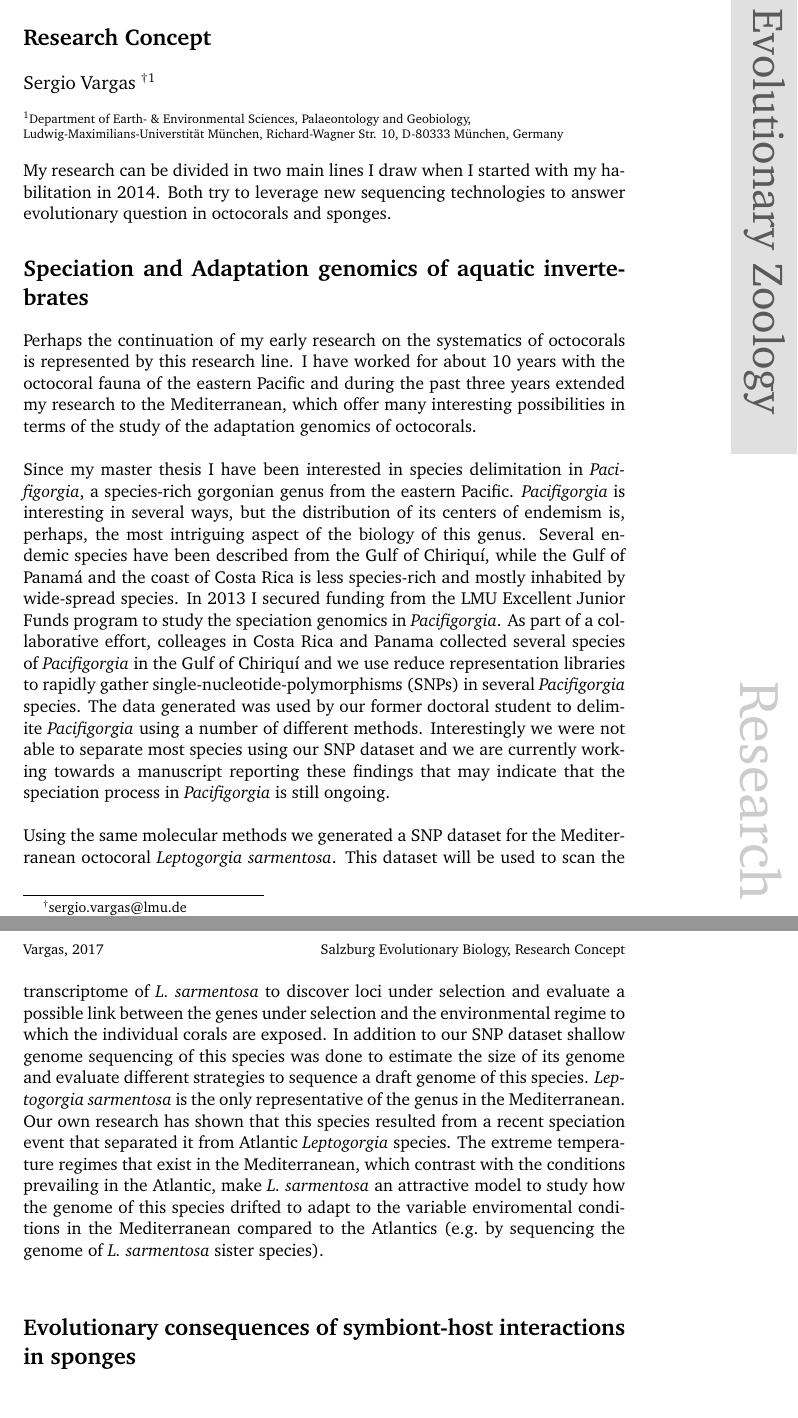
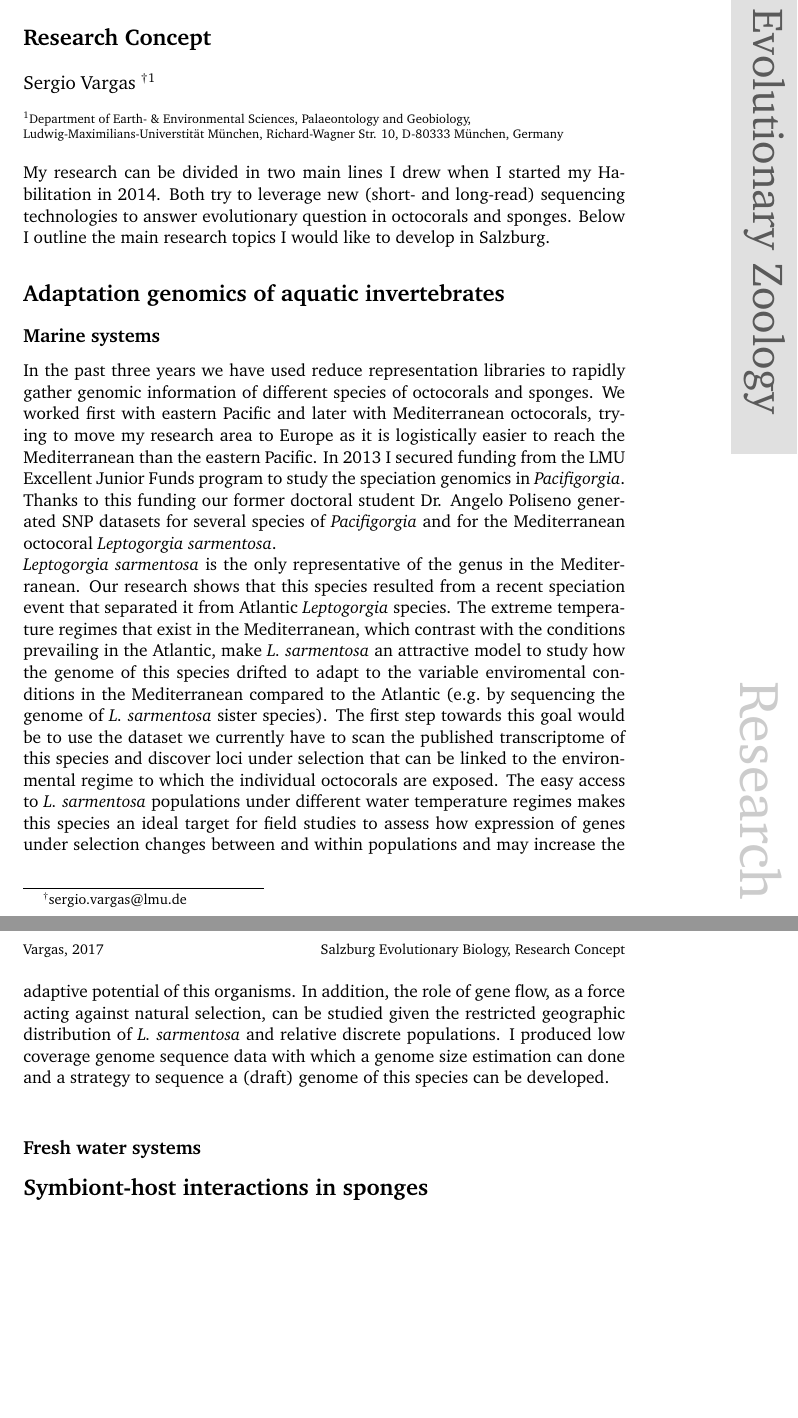
Before and after one commit to sevragorgia/application_data, a LaTeX document (research_concept.tex): two parts of pages 1 and 2 of 2, joined at a grey line, cut so that both start at the same text. Compiled offline with pdfLaTeX.

Commit message:
edit research concept

```diff
--- a/research_concept.tex
+++ b/research_concept.tex
@@ -258,18 +258,22 @@
 %\textbf{Key words} Blah, Blah blah.
 %\end{abstract}
 
-My research can be divided in two main lines I draw when I started with my habilitation in 2014. Both try to leverage new sequencing technologies to answer evolutionary question in octocorals and sponges.
+My research can be divided in two main lines I drew when I started my Habilitation in 2014. Both try to leverage new (short- and long-read) sequencing technologies to answer evolutionary question in octocorals and sponges. Below I outline the main research topics I would like to develop in Salzburg.
 
-\section*{Speciation and Adaptation genomics of aquatic invertebrates}
+\section*{Adaptation genomics of aquatic invertebrates}
 
-Perhaps the continuation of my early research on the systematics of octocorals is represented by this research line. I have worked for about 10 years with the octocoral fauna of the eastern Pacific and during the past three years extended my research to the Mediterranean, which offer many interesting possibilities in terms of the study of the adaptation genomics of octocorals.\\
+\subsection*{Marine systems}
 
-Since my master thesis I have been interested in species delimitation in \emph{Pacifigorgia}, a species-rich gorgonian genus from the eastern Pacific. \emph{Pacifigorgia} is interesting in several ways, but the distribution of its centers of  endemism is, perhaps, the most intriguing aspect of the biology of this genus. Several endemic species have been described from the Gulf of Chiriqu\'i, while the Gulf of Panam\'a and the coast of Costa Rica is less species-rich and mostly inhabited by wide-spread species. In 2013 I secured funding from the LMU Excellent Junior Funds program to study the speciation genomics in \emph{Pacifigorgia}. As part of a collaborative effort, colleages in Costa Rica and Panama collected several species of \emph{Pacifigorgia} in the Gulf of Chiriqu\'i and we use reduce representation libraries to rapidly gather single-nucleotide-polymorphisms (SNPs) in several \emph{Pacifigorgia} species. The data generated was used by our former doctoral student to delimite \emph{Pacifigorgia} using a number of different methods. Interestingly we were not able to separate most species using our SNP dataset and we are currently working towards a manuscript reporting these findings that may indicate that the speciation process in \emph{Pacifigorgia} is still ongoing.\\
+In the past three years we have used reduce representation libraries to rapidly gather genomic information of different species of octocorals and sponges. We worked first with eastern Pacific and later with Mediterranean octocorals, trying to move my research area to Europe as it is logistically easier to reach the Mediterranean than the eastern Pacific. In 2013 I secured funding from the LMU Excellent Junior Funds program to study the speciation genomics in \emph{Pacifigorgia}. Thanks to this funding our former doctoral student Dr. Angelo Poliseno generated SNP datasets for several species of \emph{Pacifigorgia} and for the Mediterranean octocoral \emph{Leptogorgia sarmentosa}.
 
-Using the same molecular methods we generated a SNP dataset for the Mediterranean octocoral \emph{Leptogorgia sarmentosa}. This dataset will be used to scan the transcriptome of \emph{L.~sarmentosa} to discover loci under selection and evaluate a possible link between the genes under selection and the environmental regime to which the individual corals are exposed. In addition to our SNP dataset shallow genome sequencing of this species was done to estimate the size of its genome and evaluate different strategies to sequence a draft genome of this species. \emph{Leptogorgia sarmentosa} is the only representative of the genus in the Mediterranean. Our own research has shown that this species resulted from a recent speciation event that separated it from Atlantic \emph{Leptogorgia} species. The extreme temperature regimes that exist in the Mediterranean, which contrast with the conditions prevailing in the Atlantic, make \emph{L. sarmentosa} an attractive model to study how the genome of this species drifted to adapt to the variable enviromental conditions in the Mediterranean compared to the Atlantics (e.g.~by sequencing the genome of \emph{L. sarmentosa} sister species).\\
+\emph{Leptogorgia sarmentosa} is the only representative of the genus in the Mediterranean. Our research shows that this species resulted from a recent speciation event that separated it from Atlantic \emph{Leptogorgia} species. The extreme temperature regimes that exist in the Mediterranean, which contrast with the conditions prevailing in the Atlantic, make \emph{L.~sarmentosa} an attractive model to study how the genome of this species drifted to adapt to the variable enviromental conditions in the Mediterranean compared to the Atlantic (e.g.~by sequencing the genome of \emph{L.~sarmentosa} sister species). The first step towards this goal would be to use the dataset we currently have to scan the published transcriptome of this species and discover loci under selection that can be linked to the environmental regime to which the individual octocorals are exposed. The easy access to \emph{L.~sarmentosa} populations under different water temperature regimes makes this species an ideal target for field studies to assess how expression of genes under selection changes between and within populations and may increase the adaptive potential of this organisms. In addition, the role of gene flow, as a force acting against natural selection, can be studied given the restricted geographic distribution of \emph{L.~sarmentosa} and relative discrete populations. I produced low coverage genome sequence data with which a genome size estimation can done and a strategy to sequence a (draft) genome of this species can be developed.\\
 
 
-\section*{Evolutionary consequences of symbiont-host interactions in sponges}
+
+\subsection*{Fresh water systems}
+
+
+\section*{Symbiont-host interactions in sponges}
 
 
 
```
